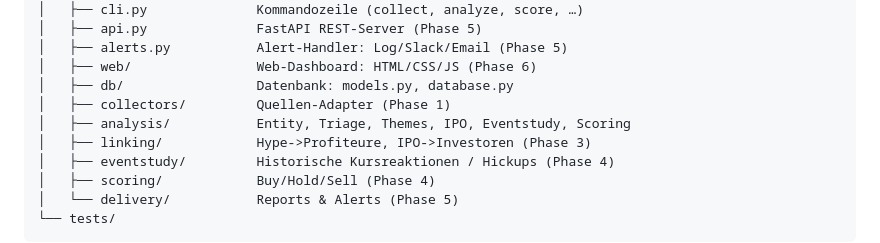
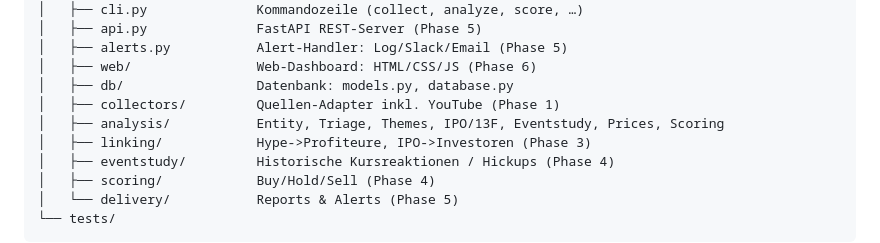
Before and after one commit to Nachtigall15/Moto, a Markdown page: stockintel/README.md, the part around one of its changes. Drawn GitHub-style.

```diff
--- a/stockintel/README.md
+++ b/stockintel/README.md
@@ -220,8 +253,8 @@ stockintel/
 │   ├── alerts.py           Alert-Handler: Log/Slack/Email (Phase 5)
 │   ├── web/                Web-Dashboard: HTML/CSS/JS (Phase 6)
 │   ├── db/                 Datenbank: models.py, database.py
-│   ├── collectors/         Quellen-Adapter (Phase 1)
-│   ├── analysis/           Entity, Triage, Themes, IPO, Eventstudy, Scoring
+│   ├── collectors/         Quellen-Adapter inkl. YouTube (Phase 1)
+│   ├── analysis/           Entity, Triage, Themes, IPO/13F, Eventstudy, Prices, Scoring
 │   ├── linking/            Hype->Profiteure, IPO->Investoren (Phase 3)
 │   ├── eventstudy/         Historische Kursreaktionen / Hickups (Phase 4)
 │   ├── scoring/            Buy/Hold/Sell (Phase 4)
```
Also changed, not shown: other parts of stockintel/README.md (+41 -8 lines), stockintel/PROJECT.md (+12 -7 lines).
